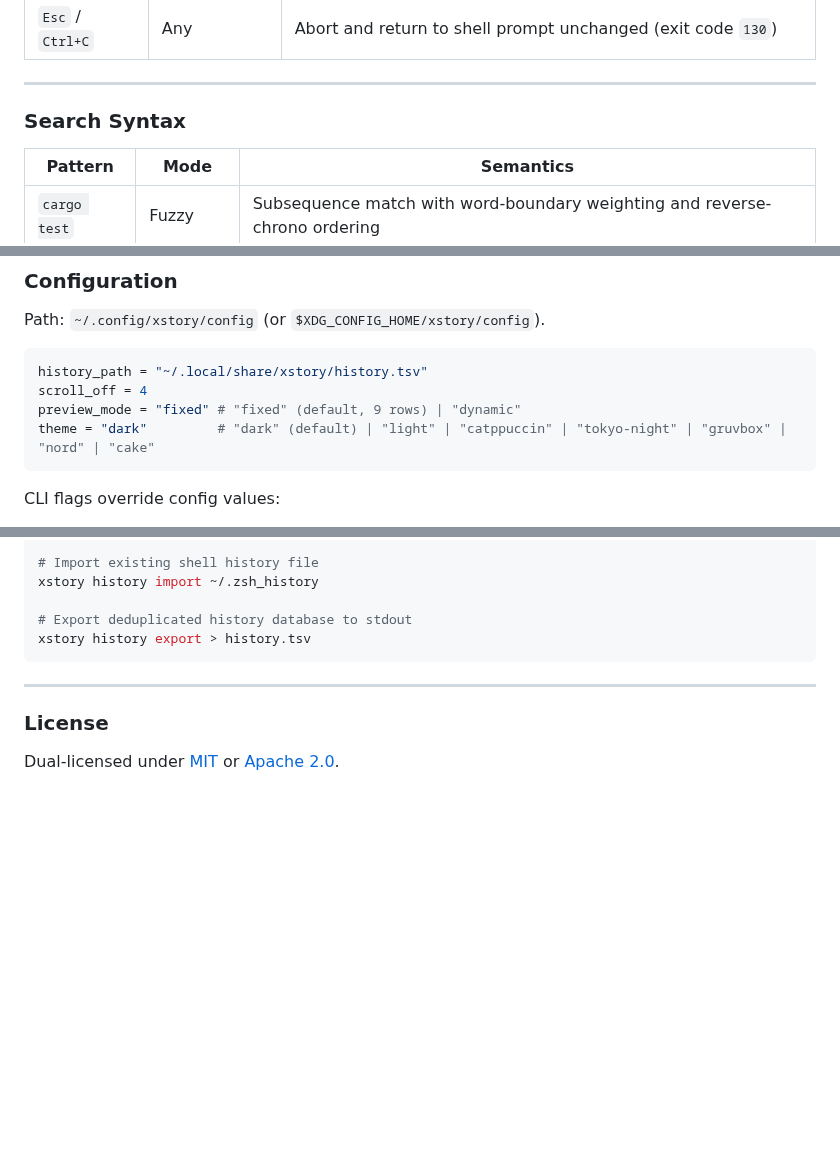
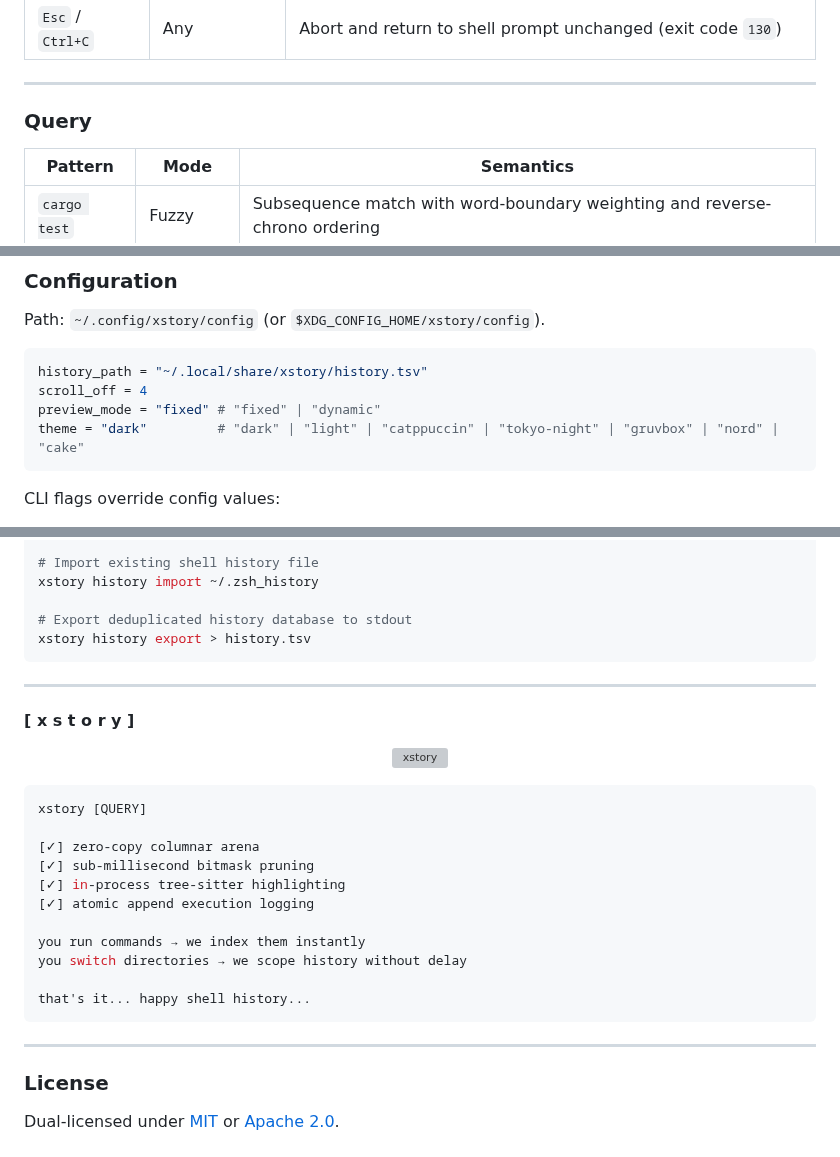
Before and after one commit to zx0r/xstory, a Markdown page: README.md, 3 parts joined by grey strips. Drawn GitHub-style; blank space fills up the shorter version; grey boxes are pictures that could not be loaded.

````diff
--- a/README.md
+++ b/README.md
@@ -98,7 +89,7 @@ Layout uses a 3-panel stacked hierarchy: `History` $\rightarrow$ `Preview` $\rig
 
 ---
 
-### Search Syntax
+### Query
 
 | Pattern | Mode | Semantics |
 |---|---|---|
@@ -116,8 +107,8 @@ Path: `~/.config/xstory/config` (or `$XDG_CONFIG_HOME/xstory/config`).
 ```toml
 history_path = "~/.local/share/xstory/history.tsv"
 scroll_off = 4
-preview_mode = "fixed" # "fixed" (default, 9 rows) | "dynamic"
-theme = "dark"         # "dark" (default) | "light" | "catppuccin" | "tokyo-night" | "gruvbox" | "nord" | "cake"
+preview_mode = "fixed" # "fixed" | "dynamic"
+theme = "dark"         # "dark" | "light" | "catppuccin" | "tokyo-night" | "gruvbox" | "nord" | "cake"
 ```
 
 CLI flags override config values:
@@ -151,6 +142,28 @@ xstory history export > history.tsv
 
 ---
 
+#### [ x s t o r y ]
+
+<p align="center">
+  <img src="./assets/gif/xstory-crab.gif" width="360" height="" alt="xstory" />
+</p>
+
+```shell
+xstory [QUERY]
+
+[✓] zero-copy columnar arena
+[✓] sub-millisecond bitmask pruning
+[✓] in-process tree-sitter highlighting
+[✓] atomic append execution logging
+
+you run commands → we index them instantly
+you switch directories → we scope history without delay
+
+that's it... happy shell history...
+```
+
+---
+
 ### License
 
 Dual-licensed under [MIT](LICENSE-MIT) or [Apache 2.0](LICENSE-APACHE).
````
Also changed, not shown: other parts of README.md (+18 -27 lines), assets/gif/xstory-demo.gif (added), assets/images/xstory-banner.jpg (added), 5 other files.
